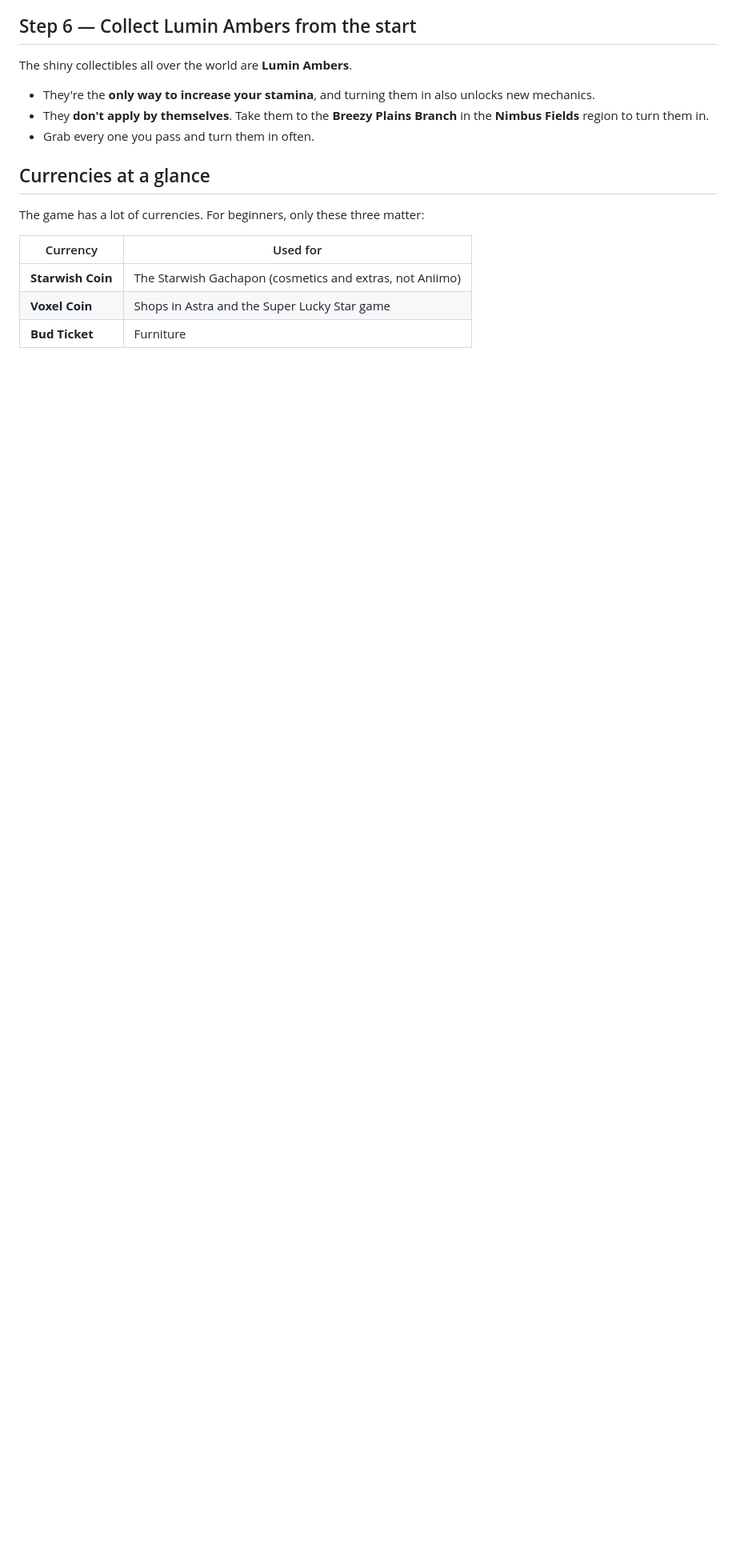
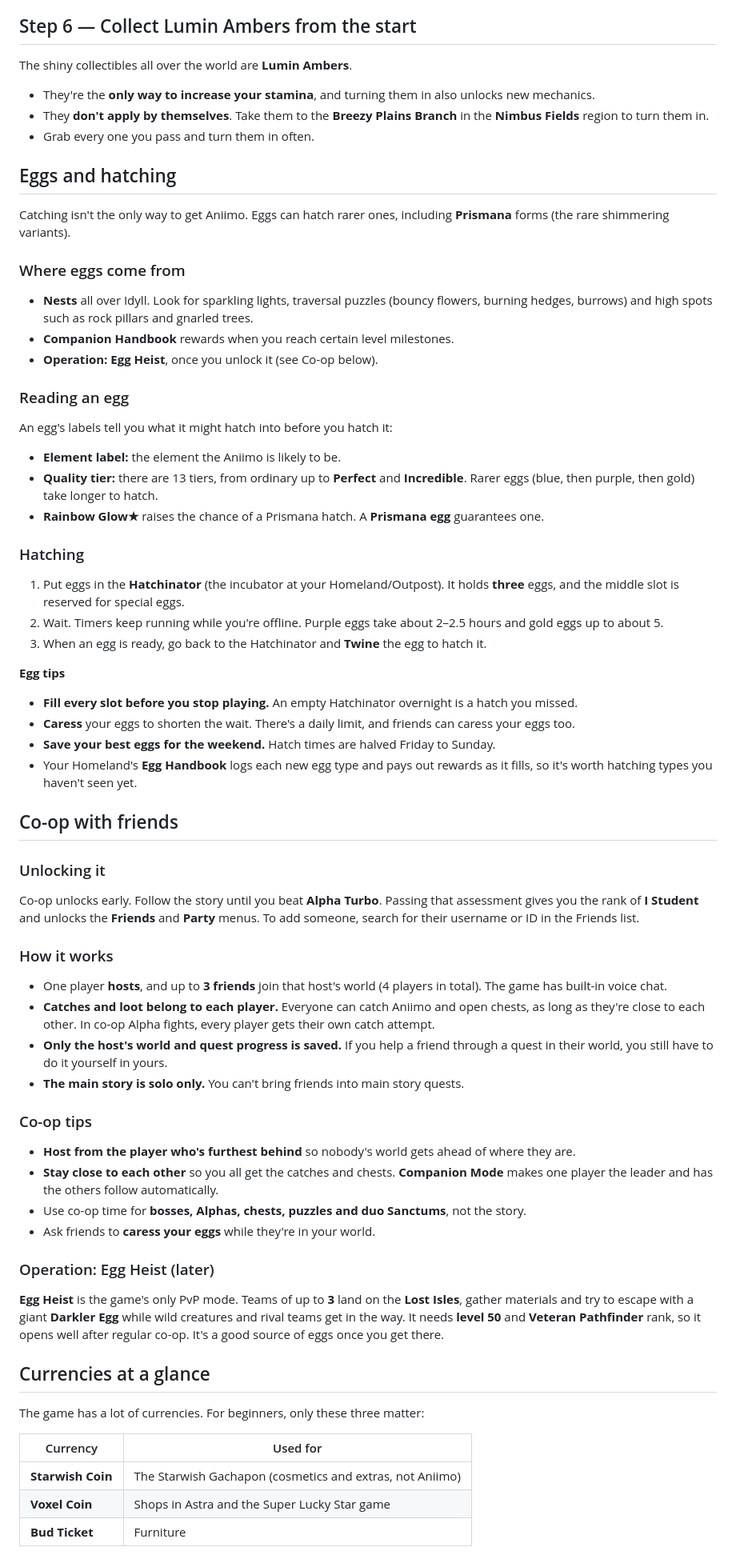
Before and after one commit to gordonjPNW/hello-world, a Markdown page: docs/aniimo/starter-guide.md, the part around one of its changes. Shown at 80% size. GitHub-like rendering; blank space fills up the shorter version.

Commit message:
Add eggs and co-op sections to the Aniimo guide (#10)
Covers where eggs come from, reading egg labels, the Hatchinator and
hatch-time tips, plus unlocking co-op, how hosted worlds and loot work,
and Operation: Egg Heist.


Claude-Session: https://claude.ai/code/session_01ShBzqNaKDjitcLRravwNUa

Co-authored-by: Claude <noreply@anthropic.com>

```diff
--- a/docs/aniimo/starter-guide.md
+++ b/docs/aniimo/starter-guide.md
@@ -94,6 +94,77 @@ The shiny collectibles all over the world are **Lumin Ambers**.
   Fields** region to turn them in.
 - Grab every one you pass and turn them in often.
 
+## Eggs and hatching
+
+Catching isn't the only way to get Aniimo. Eggs can hatch rarer ones, including **Prismana**
+forms (the rare shimmering variants).
+
+### Where eggs come from
+
+- **Nests** all over Idyll. Look for sparkling lights, traversal puzzles (bouncy flowers, burning
+  hedges, burrows) and high spots such as rock pillars and gnarled trees.
+- **Companion Handbook** rewards when you reach certain level milestones.
+- **Operation: Egg Heist**, once you unlock it (see Co-op below).
+
+### Reading an egg
+
+An egg's labels tell you what it might hatch into before you hatch it:
+
+- **Element label:** the element the Aniimo is likely to be.
+- **Quality tier:** there are 13 tiers, from ordinary up to **Perfect** and **Incredible**. Rarer
+  eggs (blue, then purple, then gold) take longer to hatch.
+- **Rainbow Glow★** raises the chance of a Prismana hatch. A **Prismana egg** guarantees one.
+
+### Hatching
+
+1. Put eggs in the **Hatchinator** (the incubator at your Homeland/Outpost). It holds **three**
+   eggs, and the middle slot is reserved for special eggs.
+2. Wait. Timers keep running while you're offline. Purple eggs take about 2–2.5 hours and gold eggs
+   up to about 5.
+3. When an egg is ready, go back to the Hatchinator and **Twine** the egg to hatch it.
+
+**Egg tips**
+
+- **Fill every slot before you stop playing.** An empty Hatchinator overnight is a hatch you missed.
+- **Caress** your eggs to shorten the wait. There's a daily limit, and friends can caress your eggs
+  too.
+- **Save your best eggs for the weekend.** Hatch times are halved Friday to Sunday.
+- Your Homeland's **Egg Handbook** logs each new egg type and pays out rewards as it fills, so it's
+  worth hatching types you haven't seen yet.
+
+## Co-op with friends
+
+### Unlocking it
+
+Co-op unlocks early. Follow the story until you beat **Alpha Turbo**. Passing that assessment
+gives you the rank of **I Student** and unlocks the **Friends** and **Party** menus. To add
+someone, search for their username or ID in the Friends list.
+
+### How it works
+
+- One player **hosts**, and up to **3 friends** join that host's world (4 players in total). The
+  game has built-in voice chat.
+- **Catches and loot belong to each player.** Everyone can catch Aniimo and open chests, as long
+  as they're close to each other. In co-op Alpha fights, every player gets their own catch attempt.
+- **Only the host's world and quest progress is saved.** If you help a friend through a quest in
+  their world, you still have to do it yourself in yours.
+- **The main story is solo only.** You can't bring friends into main story quests.
+
+### Co-op tips
+
+- **Host from the player who's furthest behind** so nobody's world gets ahead of where they are.
+- **Stay close to each other** so you all get the catches and chests. **Companion Mode** makes one
+  player the leader and has the others follow automatically.
+- Use co-op time for **bosses, Alphas, chests, puzzles and duo Sanctums**, not the story.
+- Ask friends to **caress your eggs** while they're in your world.
+
+### Operation: Egg Heist (later)
+
+**Egg Heist** is the game's only PvP mode. Teams of up to **3** land on the **Lost Isles**, gather
+materials and try to escape with a giant **Darkler Egg** while wild creatures and rival teams get
+in the way. It needs **level 50** and **Veteran Pathfinder** rank, so it opens well after regular
+co-op. It's a good source of eggs once you get there.
+
 ## Currencies at a glance
 
 The game has a lot of currencies. For beginners, only these three matter:
```
Also changed, not shown: other parts of docs/aniimo/starter-guide.md (+7 -0 lines), 1 other file.
